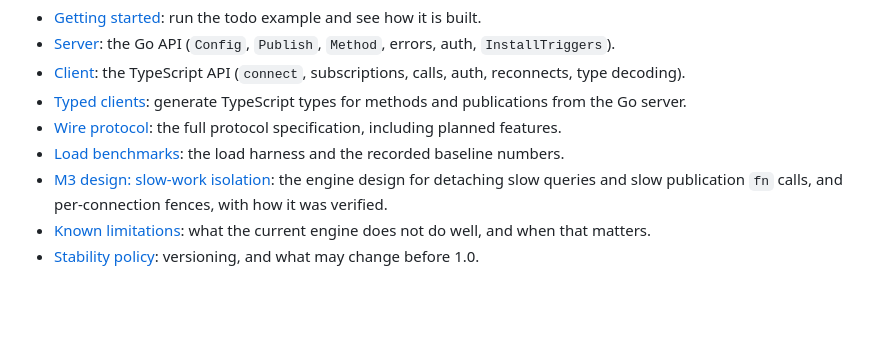
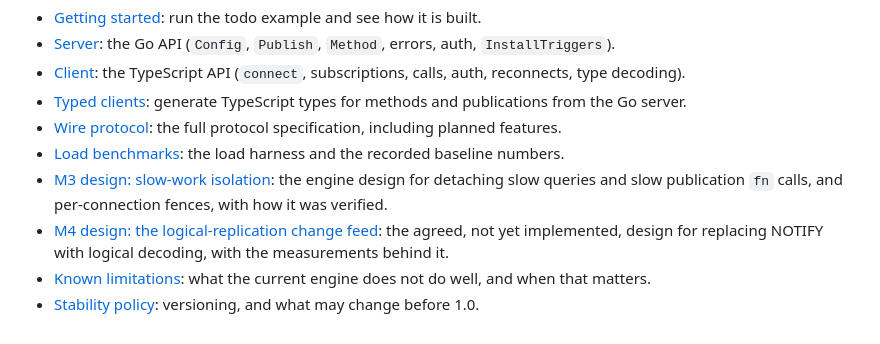
Before and after one commit to tmichov/CometGo, a Markdown page: docs/README.md, the part around the change. GitHub-like rendering; blank space fills up the shorter version.

Commit message:
CMTG-31: link the M4 design from the docs index

```diff
--- a/docs/README.md
+++ b/docs/README.md
@@ -32,5 +32,6 @@ promise resolves ◄────────── res ──────  (sent
 - [Wire protocol](protocol.md): the full protocol specification, including planned features.
 - [Load benchmarks](bench/README.md): the load harness and the recorded baseline numbers.
 - [M3 design: slow-work isolation](design/m3-slow-work.md): the engine design for detaching slow queries and slow publication `fn` calls, and per-connection fences, with how it was verified.
+- [M4 design: the logical-replication change feed](design/m4-logical-feed.md): the agreed, not yet implemented, design for replacing NOTIFY with logical decoding, with the measurements behind it.
 - [Known limitations](limitations.md): what the current engine does not do well, and when that matters.
 - [Stability policy](stability.md): versioning, and what may change before 1.0.
```
Also changed, not shown: docs/design/m4-logical-feed.md (+1 -1 lines).
